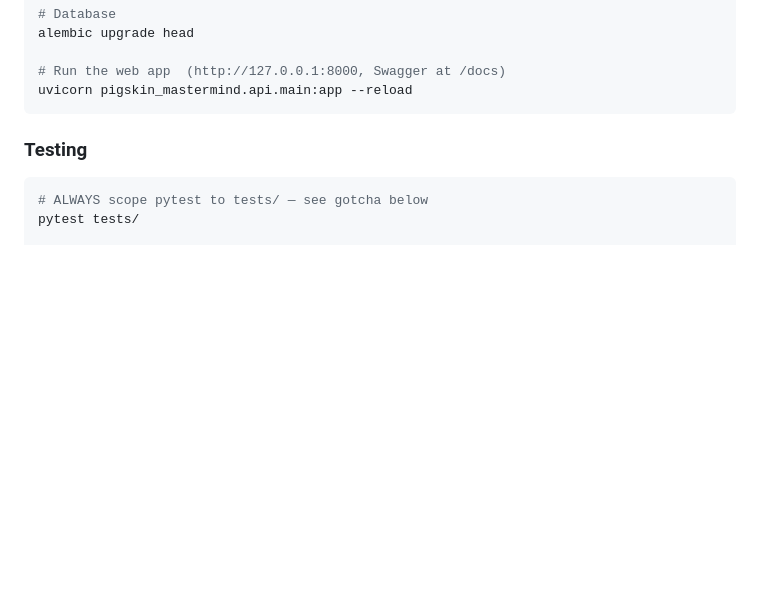
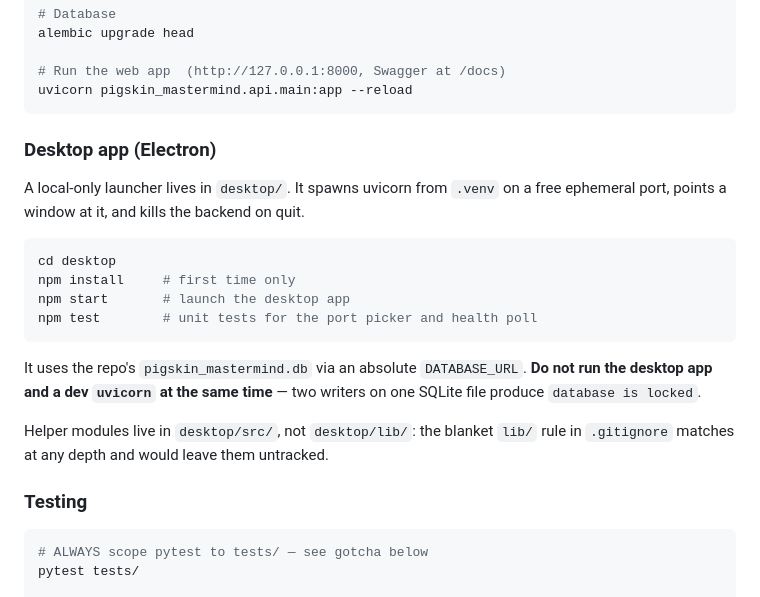
Before and after one commit to cbcom-wq/pigskin_mastermind, a Markdown page: CLAUDE.md, the part around the change. GitHub-like rendering; blank space fills up the shorter version.

Commit message:
docs: document the Electron desktop launcher

````diff
--- a/CLAUDE.md
+++ b/CLAUDE.md
@@ -27,6 +27,25 @@ alembic upgrade head
 # Run the web app  (http://127.0.0.1:8000, Swagger at /docs)
 uvicorn pigskin_mastermind.api.main:app --reload
 ```
+
+### Desktop app (Electron)
+
+A local-only launcher lives in `desktop/`. It spawns uvicorn from `.venv` on a free ephemeral port,
+points a window at it, and kills the backend on quit.
+
+```bash
+cd desktop
+npm install     # first time only
+npm start       # launch the desktop app
+npm test        # unit tests for the port picker and health poll
+```
+
+It uses the repo's `pigskin_mastermind.db` via an absolute `DATABASE_URL`. **Do not run the desktop
+app and a dev `uvicorn` at the same time** — two writers on one SQLite file produce
+`database is locked`.
+
+Helper modules live in `desktop/src/`, not `desktop/lib/`: the blanket `lib/` rule in `.gitignore`
+matches at any depth and would leave them untracked.
 
 ### Testing
 
````
Also changed, not shown: docs/PROJECT_STATUS.md (+1 -0 lines).
